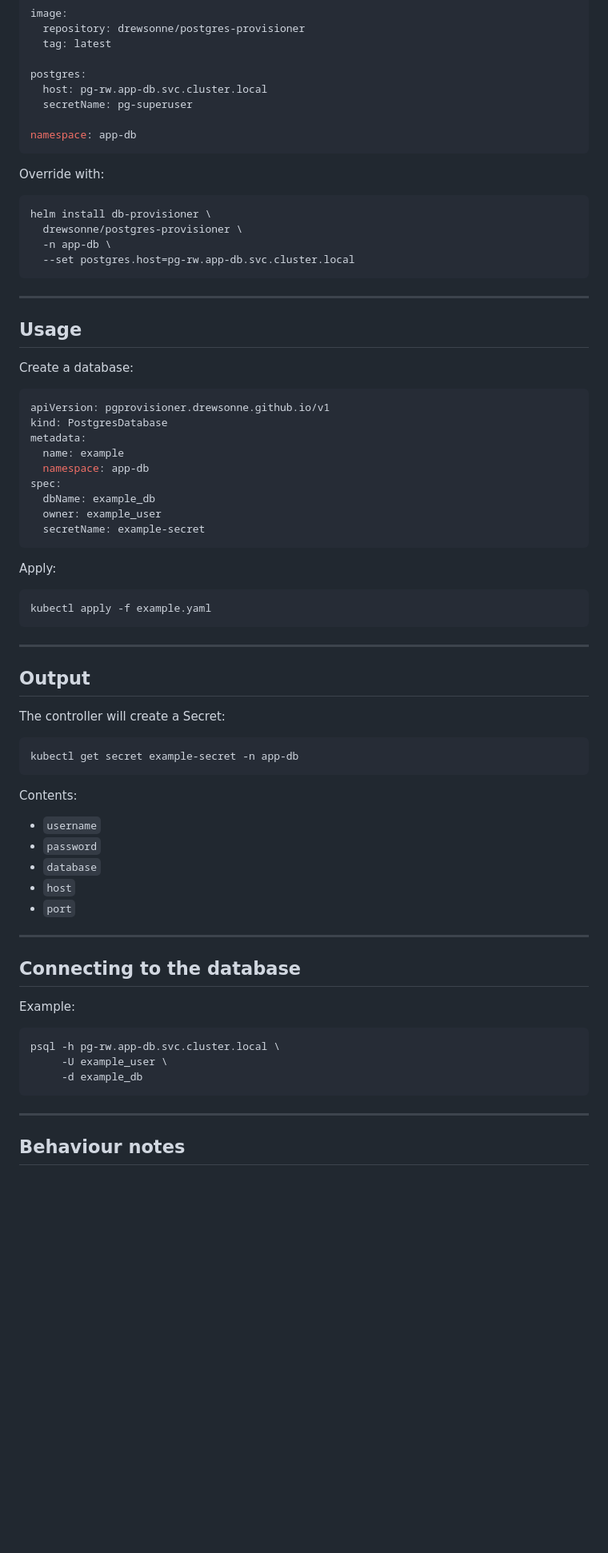
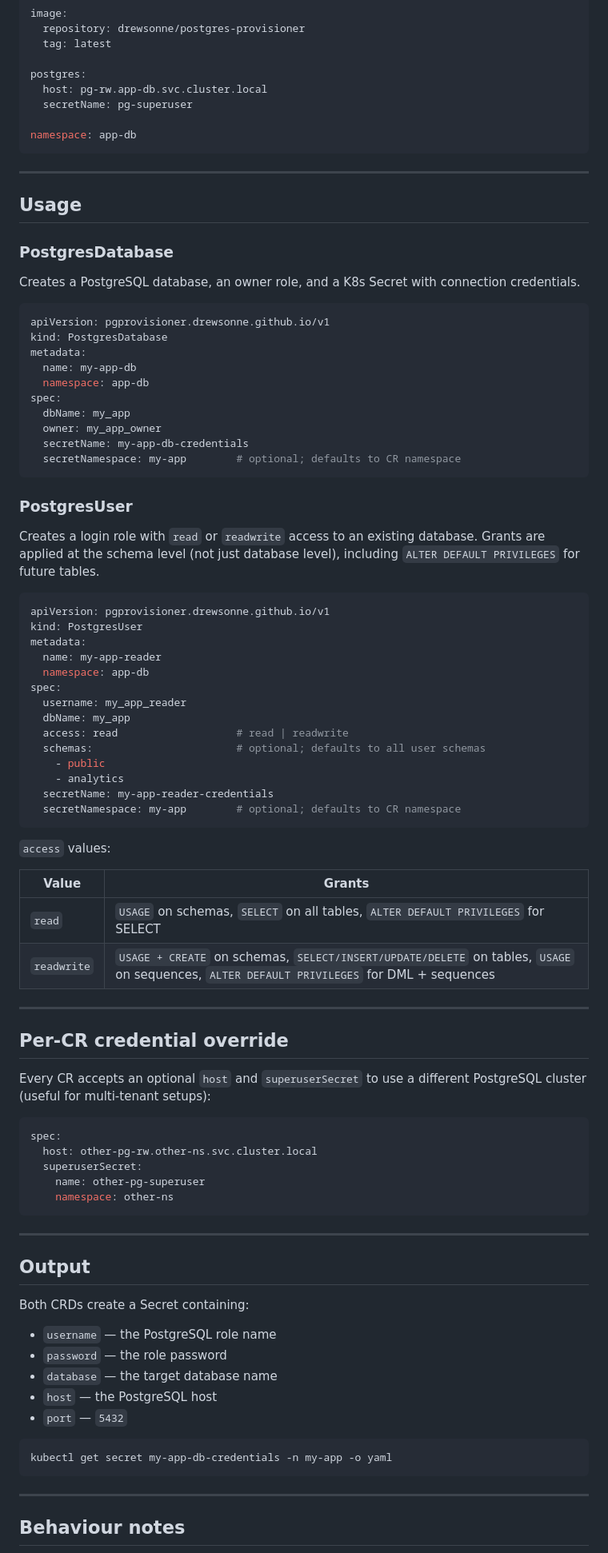
Before and after one commit to drewsonne/postgres-provisioner, a Markdown page: README.md, the part around one of its changes. Shown at 80% size. Rendered like a GitHub page; blank space fills up the shorter version.

````diff
--- a/README.md
+++ b/README.md
@@ -73,67 +85,83 @@ postgres:
 namespace: app-db
 ```
 
-Override with:
-
-```bash
-helm install db-provisioner \
-  drewsonne/postgres-provisioner \
-  -n app-db \
-  --set postgres.host=pg-rw.app-db.svc.cluster.local
-```
-
 ---
 
 ## Usage
 
-Create a database:
+### PostgresDatabase
+
+Creates a PostgreSQL database, an owner role, and a K8s Secret with connection credentials.
 
 ```yaml
 apiVersion: pgprovisioner.drewsonne.github.io/v1
 kind: PostgresDatabase
 metadata:
-  name: example
+  name: my-app-db
   namespace: app-db
 spec:
-  dbName: example_db
-  owner: example_user
-  secretName: example-secret
+  dbName: my_app
+  owner: my_app_owner
+  secretName: my-app-db-credentials
+  secretNamespace: my-app        # optional; defaults to CR namespace
 ```
 
-Apply:
+### PostgresUser
 
-```bash
-kubectl apply -f example.yaml
+Creates a login role with `read` or `readwrite` access to an existing database. Grants are applied at the schema level (not just database level), including `ALTER DEFAULT PRIVILEGES` for future tables.
+
+```yaml
+apiVersion: pgprovisioner.drewsonne.github.io/v1
+kind: PostgresUser
+metadata:
+  name: my-app-reader
+  namespace: app-db
+spec:
+  username: my_app_reader
+  dbName: my_app
+  access: read                   # read | readwrite
+  schemas:                       # optional; defaults to all user schemas
+    - public
+    - analytics
+  secretName: my-app-reader-credentials
+  secretNamespace: my-app        # optional; defaults to CR namespace
+```
+
+`access` values:
+
+| Value | Grants |
+|---|---|
+| `read` | `USAGE` on schemas, `SELECT` on all tables, `ALTER DEFAULT PRIVILEGES` for SELECT |
+| `readwrite` | `USAGE + CREATE` on schemas, `SELECT/INSERT/UPDATE/DELETE` on tables, `USAGE` on sequences, `ALTER DEFAULT PRIVILEGES` for DML + sequences |
+
+---
+
+## Per-CR credential override
+
+Every CR accepts an optional `host` and `superuserSecret` to use a different PostgreSQL cluster (useful for multi-tenant setups):
+
+```yaml
+spec:
+  host: other-pg-rw.other-ns.svc.cluster.local
+  superuserSecret:
+    name: other-pg-superuser
+    namespace: other-ns
 ```
 
 ---
 
 ## Output
 
-The controller will create a Secret:
+Both CRDs create a Secret containing:
+
+* `username` — the PostgreSQL role name
+* `password` — the role password
+* `database` — the target database name
+* `host` — the PostgreSQL host
+* `port` — `5432`
 
 ```bash
-kubectl get secret example-secret -n app-db
-```
-
-Contents:
-
-* `username`
-* `password`
-* `database`
-* `host`
-* `port`
-
----
-
-## Connecting to the database
-
-Example:
-
-```bash
-psql -h pg-rw.app-db.svc.cluster.local \
-     -U example_user \
-     -d example_db
+kubectl get secret my-app-db-credentials -n my-app -o yaml
 ```
 
 ---
````
Also changed, not shown: other parts of README.md (+50 -51 lines).
